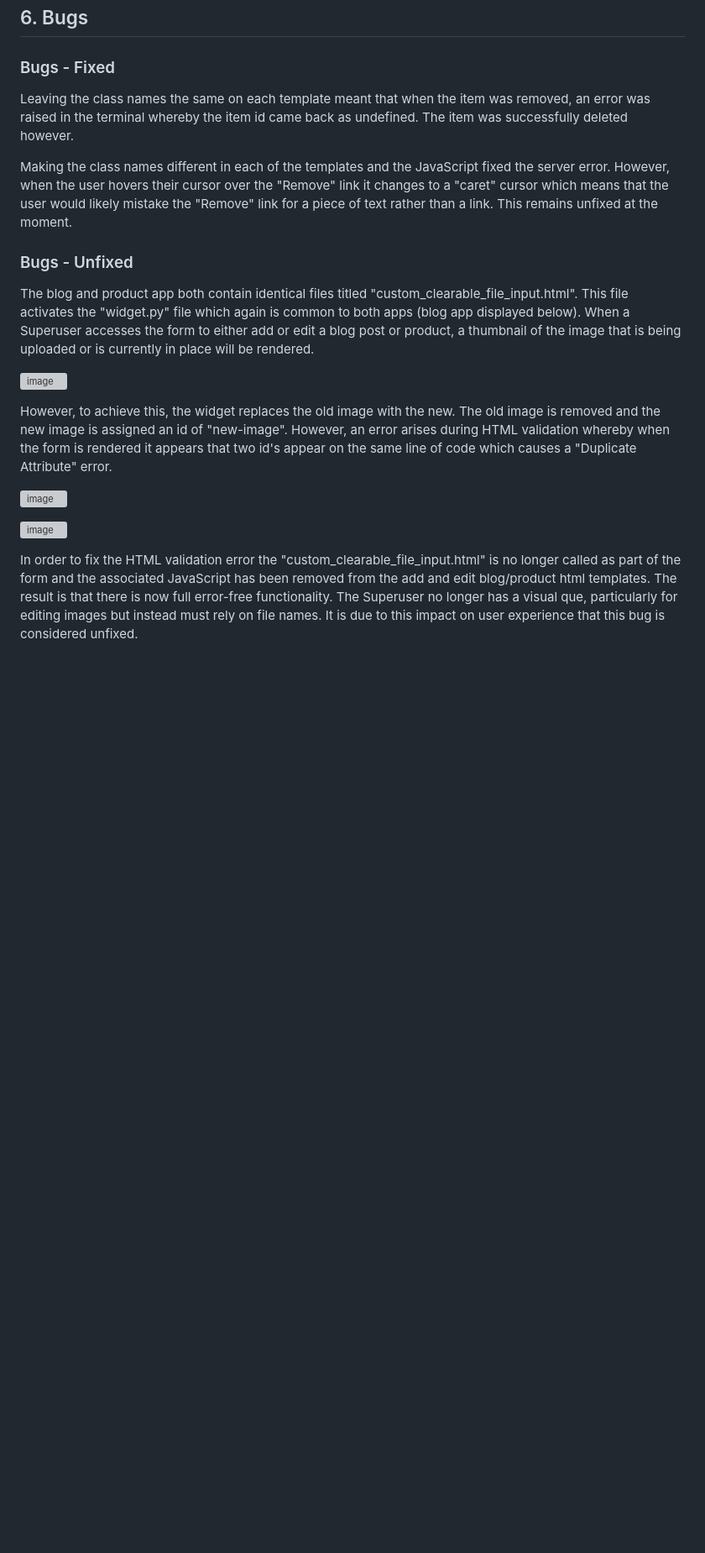
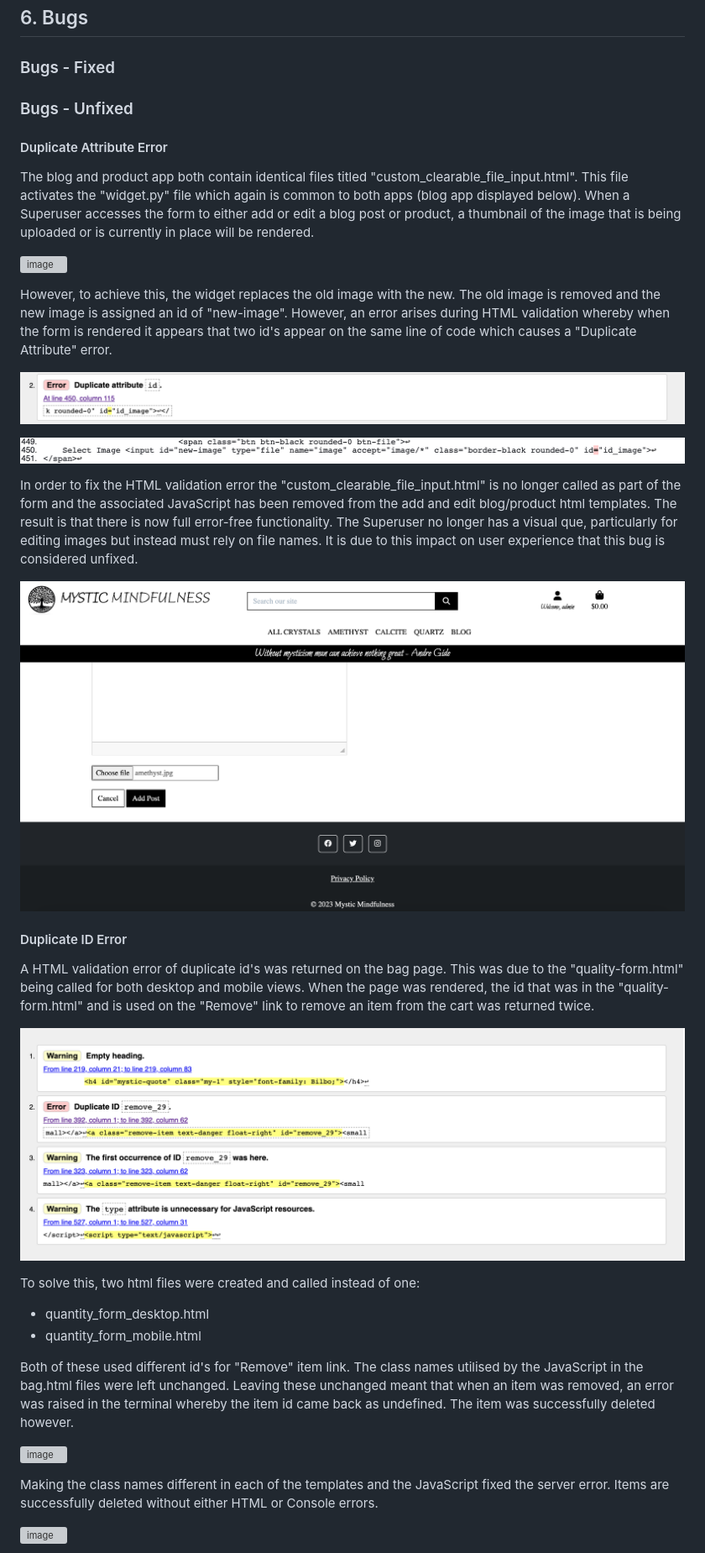
Before and after one commit to cmikedev/mystic-mindfulness, a Markdown page: README.md, the part around one of its changes. Shown at 84% size. Drawn GitHub-style; blank space fills up the shorter version; grey boxes are pictures that could not be loaded.

Commit message:
Doc: Duplicate ID Error section added to README.md

```diff
--- a/README.md
+++ b/README.md
@@ -759,12 +760,13 @@ Form error - thinks there's 2 id's but the widget replaces the old image with th
 
 ### Bugs - Fixed
 
-Leaving the class names the same on each template meant that when the item was removed, an error was raised in the terminal whereby the item id came back as undefined. The item was successfully deleted however.
 
-Making the class names different in each of the templates and the JavaScript fixed the server error. However, when the user hovers their cursor over the "Remove" link it changes to a "caret" cursor which means that the user would likely mistake the "Remove" link for a piece of text rather than a link. This remains unfixed at the moment.
 
 
 ### Bugs - Unfixed
+
+#### Duplicate Attribute Error
+</br>
 
 The blog and product app both contain identical files titled "custom_clearable_file_input.html". This file activates the "widget.py" file which again is common to both apps (blog app displayed below). When a Superuser accesses the form to either add or edit a blog post or product, a thumbnail of the image that is being uploaded or is currently in place will be rendered.
 </br>
@@ -775,10 +777,40 @@ The blog and product app both contain identical files titled "custom_clearable_f
 However, to achieve this, the widget replaces the old image with the new. The old image is removed and the new image is assigned an id of "new-image". However, an error arises during HTML validation whereby when the form is rendered it appears that two id's appear on the same line of code which causes a "Duplicate Attribute" error.
 </br>
 
-![image]()</br>
+![image](https://github.com/cmikedev/mystic-mindfulness/blob/main/readme_images/form-error-1.png?raw=true)</br>
 </br>
 
-![image]()</br>
+![image](https://github.com/cmikedev/mystic-mindfulness/blob/main/readme_images/form-error-2.png?raw=true)</br>
 </br>
 
 In order to fix the HTML validation error the "custom_clearable_file_input.html" is no longer called as part of the form and the associated JavaScript has been removed from the add and edit blog/product html templates. The result is that there is now full error-free functionality. The Superuser no longer has a visual que, particularly for editing images but instead must rely on file names. It is due to this impact on user experience that this bug is considered unfixed.
+</br>
+
+![image](https://github.com/cmikedev/mystic-mindfulness/blob/main/readme_images/form-error-3.png?raw=true)</br>
+</br>
+
+#### Duplicate ID Error
+</br>
+
+A HTML validation error of duplicate id's was returned on the bag page. This was due to the "quality-form.html" being called for both desktop and mobile views. When the page was rendered, the id that was in the "quality-form.html" and is used on the "Remove" link to remove an item from the cart was returned twice.
+</br>
+
+![image](https://github.com/cmikedev/mystic-mindfulness/blob/main/readme_images/html-testing-bag.png?raw=true)</br>
+</br>
+
+To solve this, two html files were created and called instead of one:
+* quantity_form_desktop.html
+* quantity_form_mobile.html
+
+Both of these used different id's for "Remove" item link. The class names utilised by the JavaScript in the bag.html files were left unchanged. Leaving these unchanged meant that when an item was removed, an error was raised in the terminal whereby the item id came back as undefined. The item was successfully deleted however.
+</br>
+
+![image](https://github.com/cmikedev/mystic-mindfulness/blob/main/readme_images/html-testing-bag-console-error.png?raw=true)</br>
+</br>
+
+Making the class names different in each of the templates and the JavaScript fixed the server error. Items are successfully deleted without either HTML or Console errors.
+</br>
+
+![image](https://github.com/cmikedev/mystic-mindfulness/blob/main/readme_images/html-testing-bag-fix.png?raw=true)</br>
+</br>
+
```
Also changed, not shown: other parts of README.md (+2 -0 lines).
